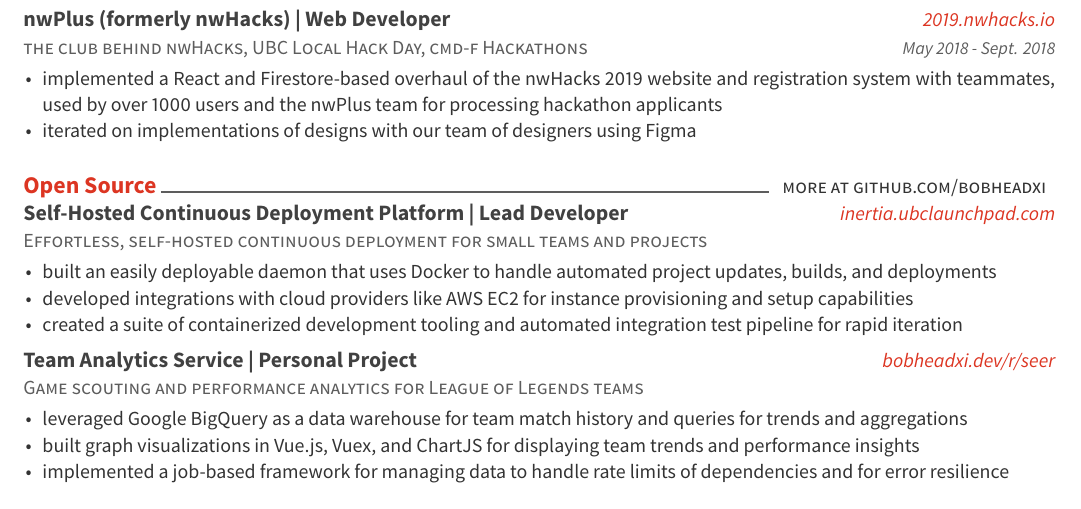
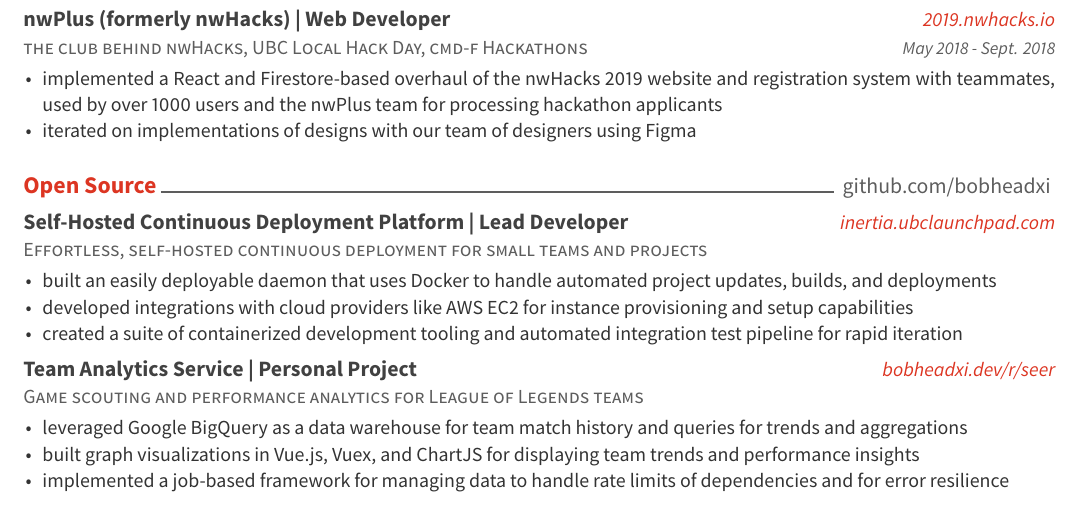
Before and after one commit to bobheadxi/resume, a LaTeX CV (resume.tex, which reads resume/open-source.tex): part of the page, cut so that both start at the same text. The pictures show the PDF file docs/resume.pdf that the author committed with the source.

Commit message:
tweak open source header

```diff
--- a/resume/open-source.tex
+++ b/resume/open-source.tex
@@ -1,8 +1,7 @@
 %-------------------------------------------------------------------------------
 %	SECTION TITLE
 %-------------------------------------------------------------------------------
-\cvsection{Open Source}
-\cvsubsection{more at github.com/bobheadxi}
+\cvsection{Open Source} \linktext{github.com/bobheadxi}
 %-------------------------------------------------------------------------------
 %	CONTENT
 %-------------------------------------------------------------------------------
```
Also changed, not shown: awesome-cv.cls (+1 -1 lines), docs/resume.pdf.
